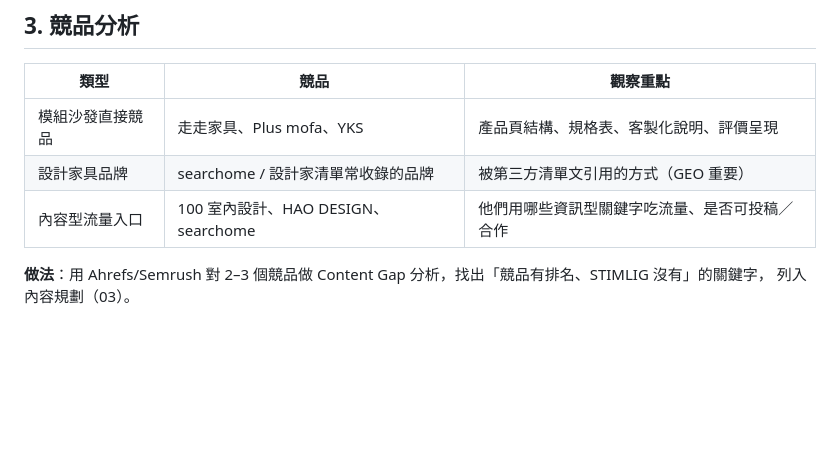
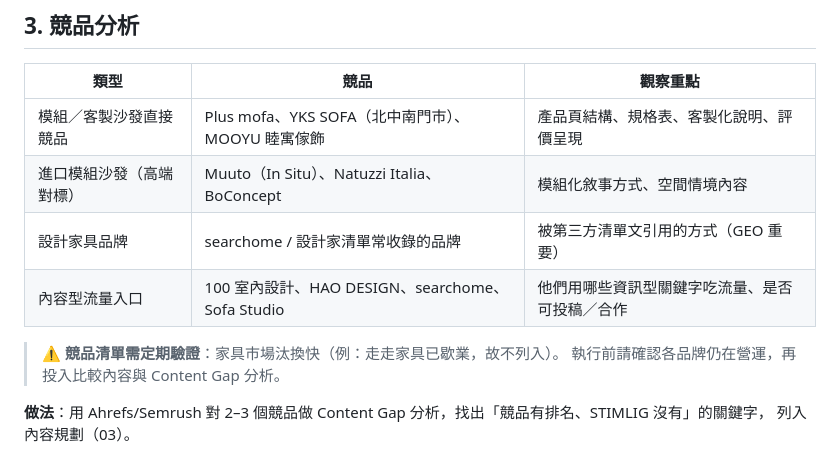
Before and after one commit to Meng12241026/stimlig-test, a Markdown page: seo/01-seo-strategy.md, the part around the change. GitHub-like rendering; blank space fills up the shorter version.

Commit message:
Fix competitor list: remove 走走家具 (closed), add active brands
走走家具已歇業，改列 Plus mofa、YKS SOFA、MOOYU 等仍在營運的競品，
並加註競品清單需定期驗證營運狀態。

https://claude.ai/code/session_01Pe7GL9JT8kZNWyWMPgyELg

```diff
--- a/seo/01-seo-strategy.md
+++ b/seo/01-seo-strategy.md
@@ -43,9 +43,13 @@
 
 | 類型 | 競品 | 觀察重點 |
 | --- | --- | --- |
-| 模組沙發直接競品 | 走走家具、Plus mofa、YKS | 產品頁結構、規格表、客製化說明、評價呈現 |
+| 模組／客製沙發直接競品 | Plus mofa、YKS SOFA（北中南門市）、MOOYU 睦寓傢飾 | 產品頁結構、規格表、客製化說明、評價呈現 |
+| 進口模組沙發（高端對標） | Muuto（In Situ）、Natuzzi Italia、BoConcept | 模組化敘事方式、空間情境內容 |
 | 設計家具品牌 | searchome / 設計家清單常收錄的品牌 | 被第三方清單文引用的方式（GEO 重要） |
-| 內容型流量入口 | 100 室內設計、HAO DESIGN、searchome | 他們用哪些資訊型關鍵字吃流量、是否可投稿／合作 |
+| 內容型流量入口 | 100 室內設計、HAO DESIGN、searchome、Sofa Studio | 他們用哪些資訊型關鍵字吃流量、是否可投稿／合作 |
+
+> ⚠️ **競品清單需定期驗證**：家具市場汰換快（例：走走家具已歇業，故不列入）。
+> 執行前請確認各品牌仍在營運，再投入比較內容與 Content Gap 分析。
 
 **做法**：用 Ahrefs/Semrush 對 2–3 個競品做 Content Gap 分析，找出「競品有排名、STIMLIG 沒有」的關鍵字，
 列入內容規劃（03）。
```
Also changed, not shown: seo/03-content-plan.md (+2 -1 lines).
